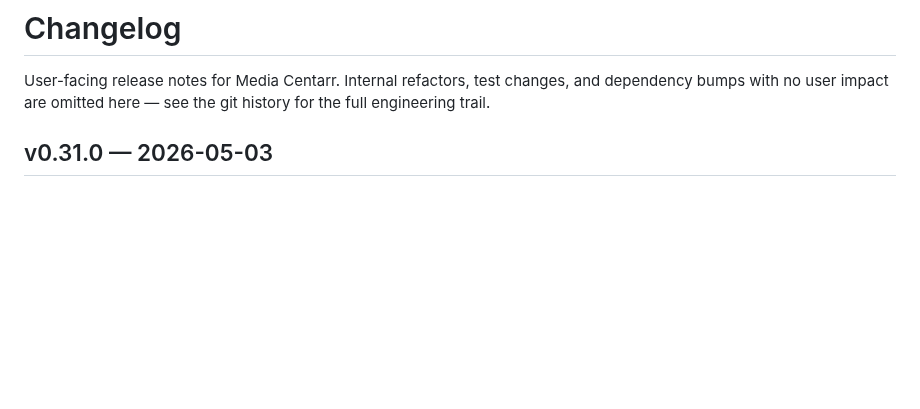
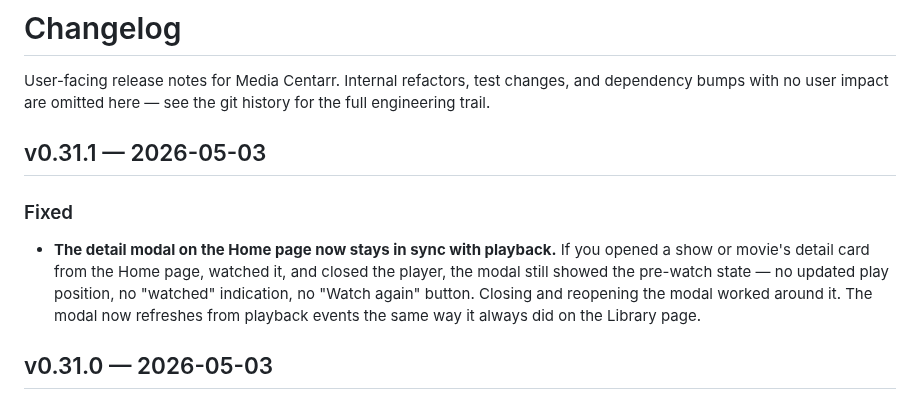
Before and after one commit to media-centarr/media-centarr, a Markdown page: CHANGELOG.md, the part around the change. GitHub-like rendering; blank space fills up the shorter version.

Commit message:
docs: changelog for v0.31.1

```diff
--- a/CHANGELOG.md
+++ b/CHANGELOG.md
@@ -3,6 +3,18 @@
 User-facing release notes for Media Centarr. Internal refactors, test
 changes, and dependency bumps with no user impact are omitted here —
 see the git history for the full engineering trail.
+
+## v0.31.1 — 2026-05-03
+
+### Fixed
+
+- **The detail modal on the Home page now stays in sync with playback.**
+  If you opened a show or movie's detail card from the Home page, watched
+  it, and closed the player, the modal still showed the pre-watch state —
+  no updated play position, no "watched" indication, no "Watch again"
+  button. Closing and reopening the modal worked around it. The modal
+  now refreshes from playback events the same way it always did on the
+  Library page.
 
 ## v0.31.0 — 2026-05-03
 
```
